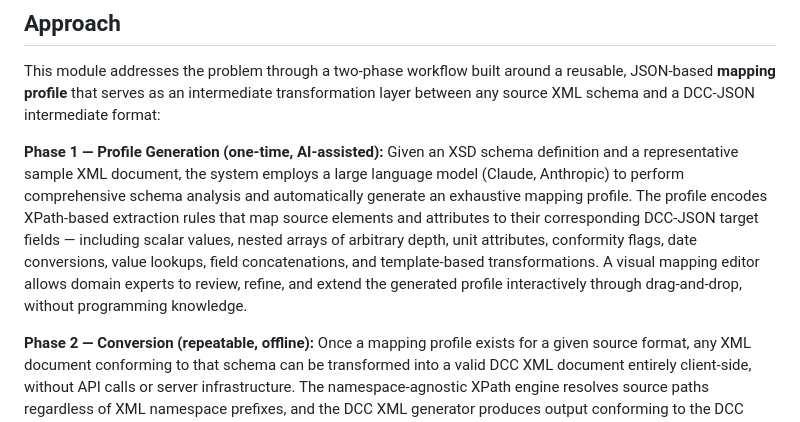
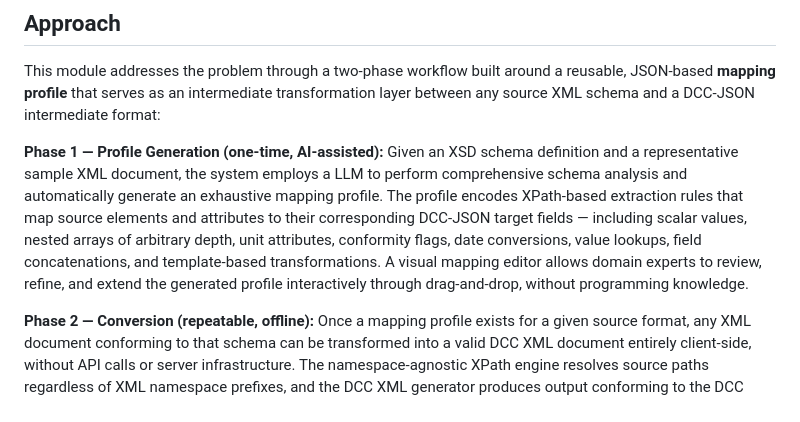
Before and after one commit to Zwernemann/MZW-DCC, a Markdown page: README.md, the part around the change. Drawn GitHub-style.

Commit message:
Simplify description of Phase 1 in README
Replaced 'large language model (Claude, Anthropic)' with 'LLM' for brevity.

```diff
--- a/README.md
+++ b/README.md
@@ -16,7 +16,7 @@ Converting these heterogeneous source formats into schema-conformant DCCs curren
 
 This module addresses the problem through a two-phase workflow built around a reusable, JSON-based **mapping profile** that serves as an intermediate transformation layer between any source XML schema and a DCC-JSON intermediate format:
 
-**Phase 1 — Profile Generation (one-time, AI-assisted):** Given an XSD schema definition and a representative sample XML document, the system employs a large language model (Claude, Anthropic) to perform comprehensive schema analysis and automatically generate an exhaustive mapping profile. The profile encodes XPath-based extraction rules that map source elements and attributes to their corresponding DCC-JSON target fields — including scalar values, nested arrays of arbitrary depth, unit attributes, conformity flags, date conversions, value lookups, field concatenations, and template-based transformations. A visual mapping editor allows domain experts to review, refine, and extend the generated profile interactively through drag-and-drop, without programming knowledge.
+**Phase 1 — Profile Generation (one-time, AI-assisted):** Given an XSD schema definition and a representative sample XML document, the system employs a LLM to perform comprehensive schema analysis and automatically generate an exhaustive mapping profile. The profile encodes XPath-based extraction rules that map source elements and attributes to their corresponding DCC-JSON target fields — including scalar values, nested arrays of arbitrary depth, unit attributes, conformity flags, date conversions, value lookups, field concatenations, and template-based transformations. A visual mapping editor allows domain experts to review, refine, and extend the generated profile interactively through drag-and-drop, without programming knowledge.
 
 **Phase 2 — Conversion (repeatable, offline):** Once a mapping profile exists for a given source format, any XML document conforming to that schema can be transformed into a valid DCC XML document entirely client-side, without API calls or server infrastructure. The namespace-agnostic XPath engine resolves source paths regardless of XML namespace prefixes, and the DCC XML generator produces output conforming to the DCC v3.3.0 schema, including proper SI namespace handling for measurement quantities and expanded uncertainties.
 
```
